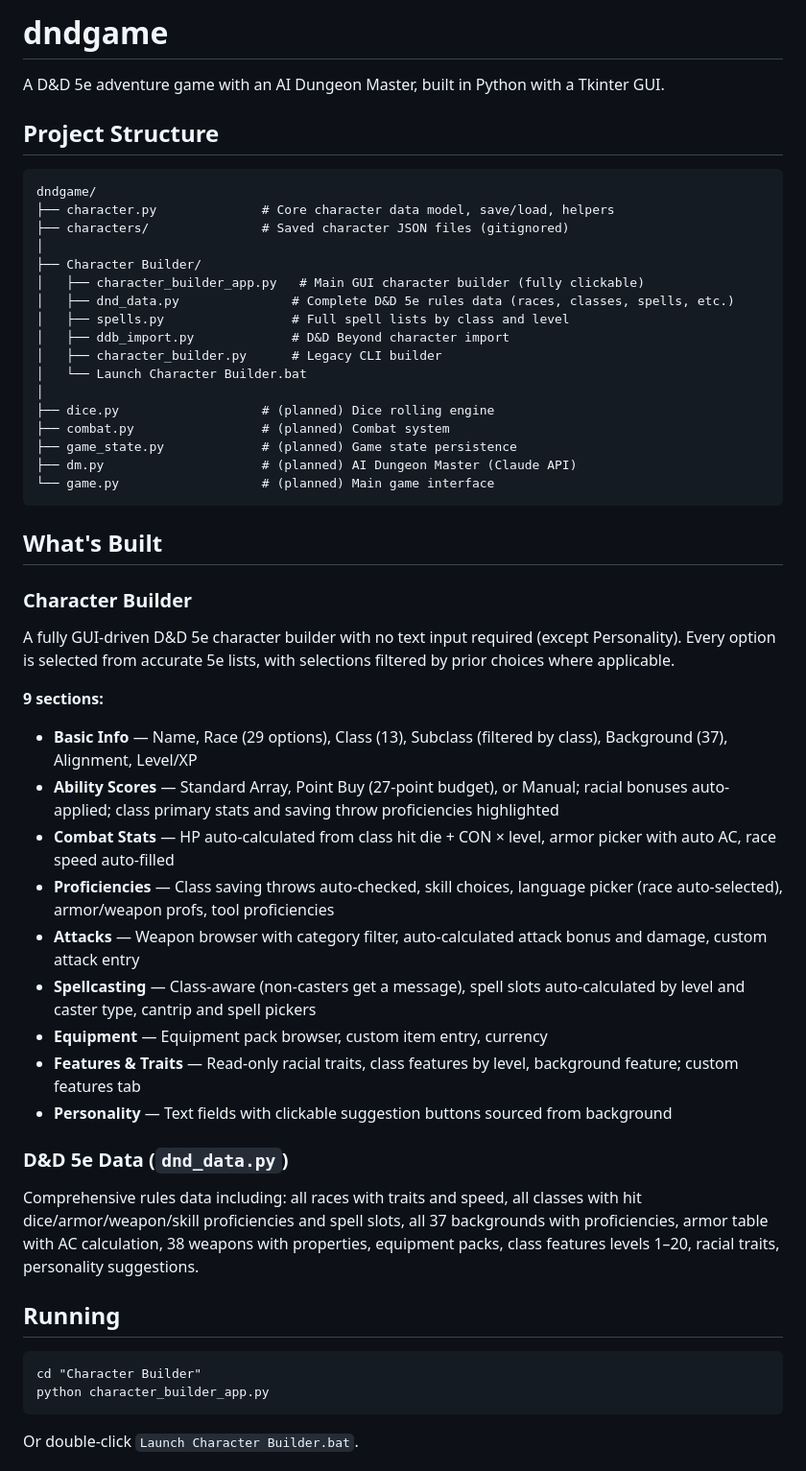
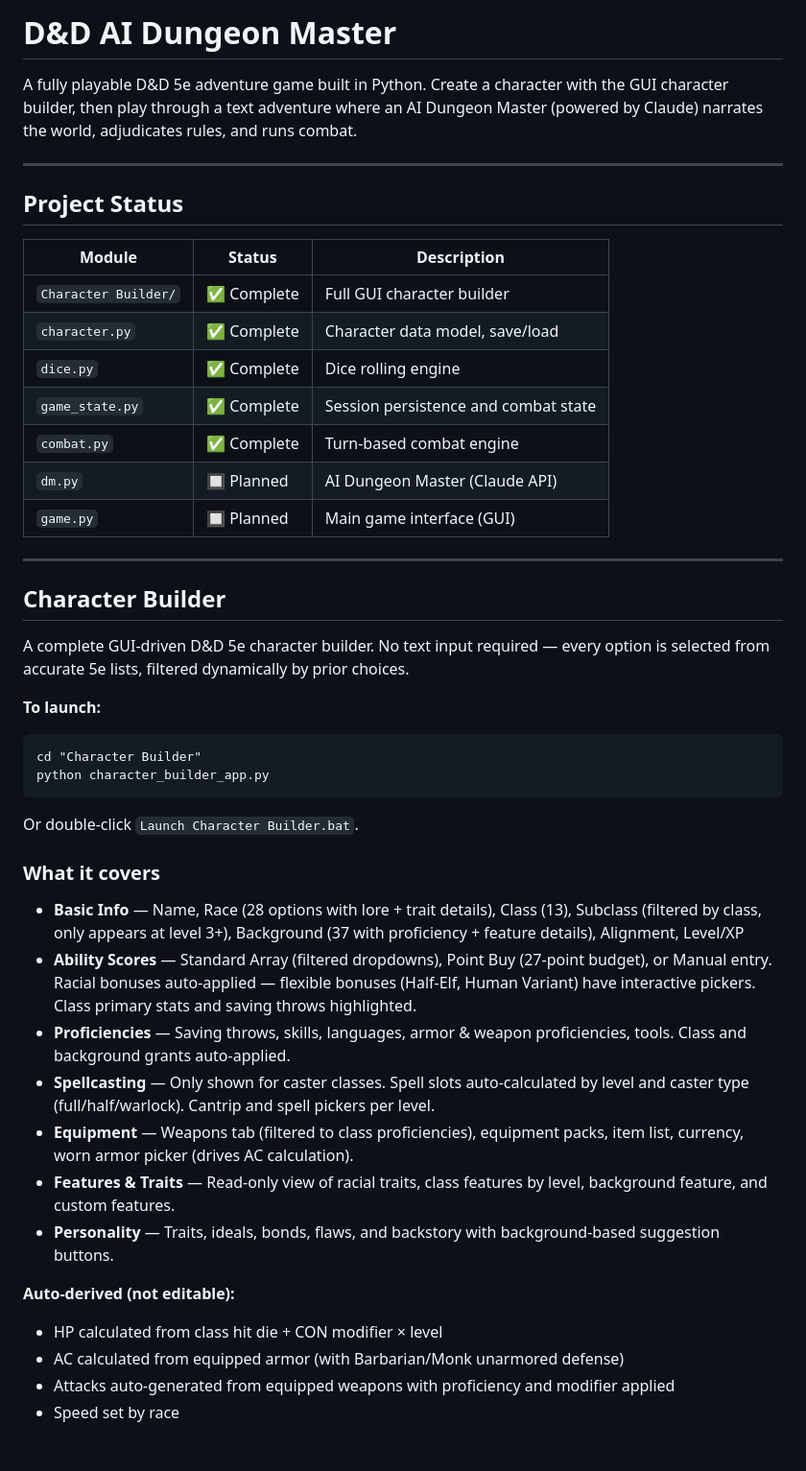
Before and after one commit to Smlcrp/dndgame, a Markdown page: README.md, the part around one of its changes. Shown at 96% size. Drawn GitHub-style.

Commit message:
Rewrite README: full project status, module docs, builder feature list

````diff
--- a/README.md
+++ b/README.md
@@ -1,54 +1,47 @@
-# dndgame
+# D&D AI Dungeon Master
 
-A D&D 5e adventure game with an AI Dungeon Master, built in Python with a Tkinter GUI.
+A fully playable D&D 5e adventure game built in Python. Create a character with the GUI character builder, then play through a text adventure where an AI Dungeon Master (powered by Claude) narrates the world, adjudicates rules, and runs combat.
 
-## Project Structure
+---
 
-```
-dndgame/
-├── character.py              # Core character data model, save/load, helpers
-├── characters/               # Saved character JSON files (gitignored)
-│
-├── Character Builder/
-│   ├── character_builder_app.py   # Main GUI character builder (fully clickable)
-│   ├── dnd_data.py               # Complete D&D 5e rules data (races, classes, spells, etc.)
-│   ├── spells.py                 # Full spell lists by class and level
-│   ├── ddb_import.py             # D&D Beyond character import
-│   ├── character_builder.py      # Legacy CLI builder
-│   └── Launch Character Builder.bat
-│
-├── dice.py                   # (planned) Dice rolling engine
-├── combat.py                 # (planned) Combat system
-├── game_state.py             # (planned) Game state persistence
-├── dm.py                     # (planned) AI Dungeon Master (Claude API)
-└── game.py                   # (planned) Main game interface
-```
+## Project Status
 
-## What's Built
+| Module | Status | Description |
+|---|---|---|
+| `Character Builder/` | ✅ Complete | Full GUI character builder |
+| `character.py` | ✅ Complete | Character data model, save/load |
+| `dice.py` | ✅ Complete | Dice rolling engine |
+| `game_state.py` | ✅ Complete | Session persistence and combat state |
+| `combat.py` | ✅ Complete | Turn-based combat engine |
+| `dm.py` | 🔲 Planned | AI Dungeon Master (Claude API) |
+| `game.py` | 🔲 Planned | Main game interface (GUI) |
 
-### Character Builder
-A fully GUI-driven D&D 5e character builder with no text input required (except Personality).
-Every option is selected from accurate 5e lists, with selections filtered by prior choices where applicable.
+---
 
-**9 sections:**
-- **Basic Info** — Name, Race (29 options), Class (13), Subclass (filtered by class), Background (37), Alignment, Level/XP
-- **Ability Scores** — Standard Array, Point Buy (27-point budget), or Manual; racial bonuses auto-applied; class primary stats and saving throw proficiencies highlighted
-- **Combat Stats** — HP auto-calculated from class hit die + CON × level, armor picker with auto AC, race speed auto-filled
-- **Proficiencies** — Class saving throws auto-checked, skill choices, language picker (race auto-selected), armor/weapon profs, tool proficiencies
-- **Attacks** — Weapon browser with category filter, auto-calculated attack bonus and damage, custom attack entry
-- **Spellcasting** — Class-aware (non-casters get a message), spell slots auto-calculated by level and caster type, cantrip and spell pickers
-- **Equipment** — Equipment pack browser, custom item entry, currency
-- **Features & Traits** — Read-only racial traits, class features by level, background feature; custom features tab
-- **Personality** — Text fields with clickable suggestion buttons sourced from background
+## Character Builder
 
-### D&D 5e Data (`dnd_data.py`)
-Comprehensive rules data including: all races with traits and speed, all classes with hit dice/armor/weapon/skill proficiencies and spell slots, all 37 backgrounds with proficiencies, armor table with AC calculation, 38 weapons with properties, equipment packs, class features levels 1–20, racial traits, personality suggestions.
+A complete GUI-driven D&D 5e character builder. No text input required — every option is selected from accurate 5e lists, filtered dynamically by prior choices.
 
-## Running
-
+**To launch:**
 ```
 cd "Character Builder"
 python character_builder_app.py
 ```
+Or double-click `Launch Character Builder.bat`.
 
-Or double-click `Launch Character Builder.bat`.
+### What it covers
+
+- **Basic Info** — Name, Race (28 options with lore + trait details), Class (13), Subclass (filtered by class, only appears at level 3+), Background (37 with proficiency + feature details), Alignment, Level/XP
+- **Ability Scores** — Standard Array (filtered dropdowns), Point Buy (27-point budget), or Manual entry. Racial bonuses auto-applied — flexible bonuses (Half-Elf, Human Variant) have interactive pickers. Class primary stats and saving throws highlighted.
+- **Proficiencies** — Saving throws, skills, languages, armor & weapon proficiencies, tools. Class and background grants auto-applied.
+- **Spellcasting** — Only shown for caster classes. Spell slots auto-calculated by level and caster type (full/half/warlock). Cantrip and spell pickers per level.
+- **Equipment** — Weapons tab (filtered to class proficiencies), equipment packs, item list, currency, worn armor picker (drives AC calculation).
+- **Features & Traits** — Read-only view of racial traits, class features by level, background feature, and custom features.
+- **Personality** — Traits, ideals, bonds, flaws, and backstory with background-based suggestion buttons.
+
+**Auto-derived (not editable):**
+- HP calculated from class hit die + CON modifier × level
+- AC calculated from equipped armor (with Barbarian/Monk unarmored defense)
+- Attacks auto-generated from equipped weapons with proficiency and modifier applied
+- Speed set by race
+
````
Also changed, not shown: other parts of README.md (+43 -1 lines).
